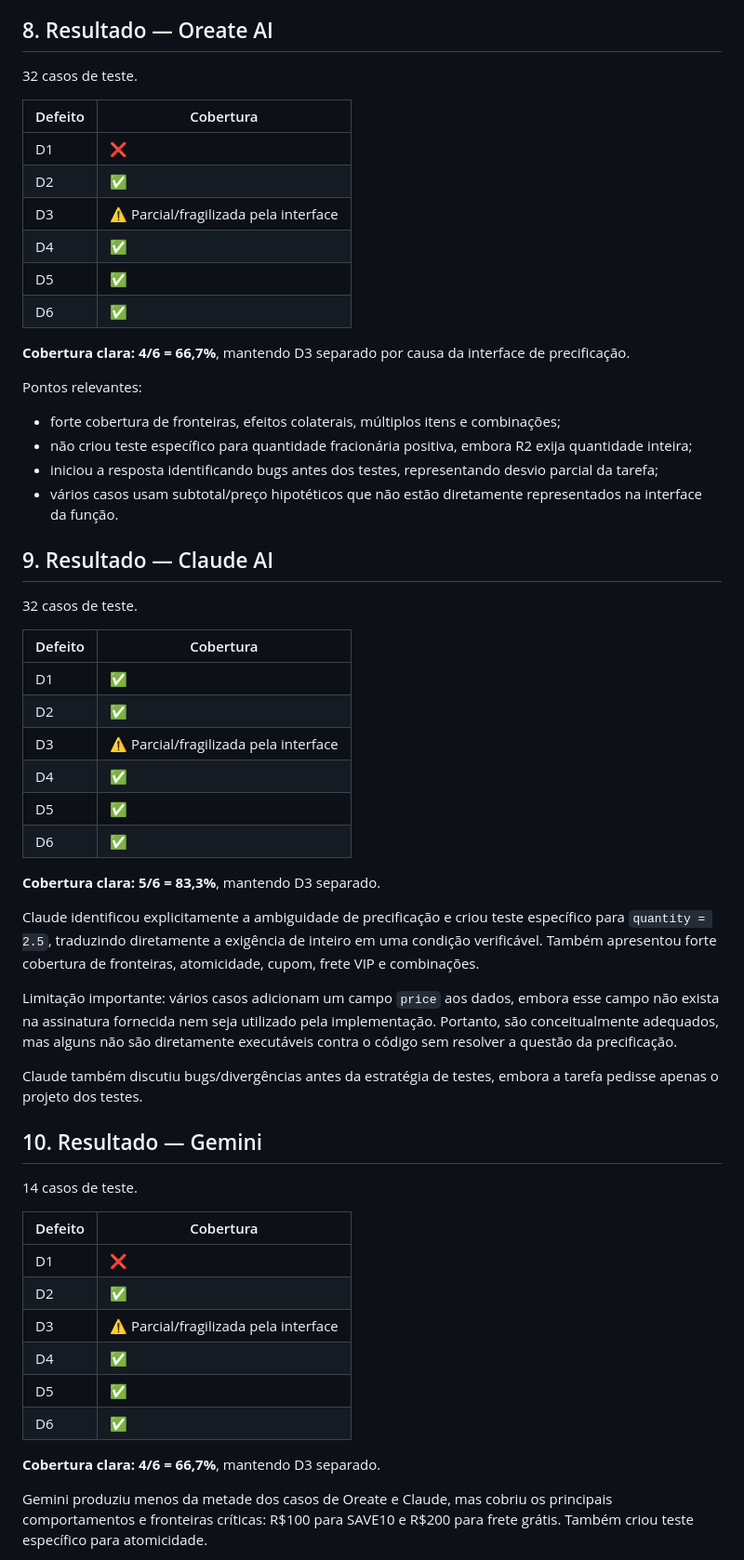
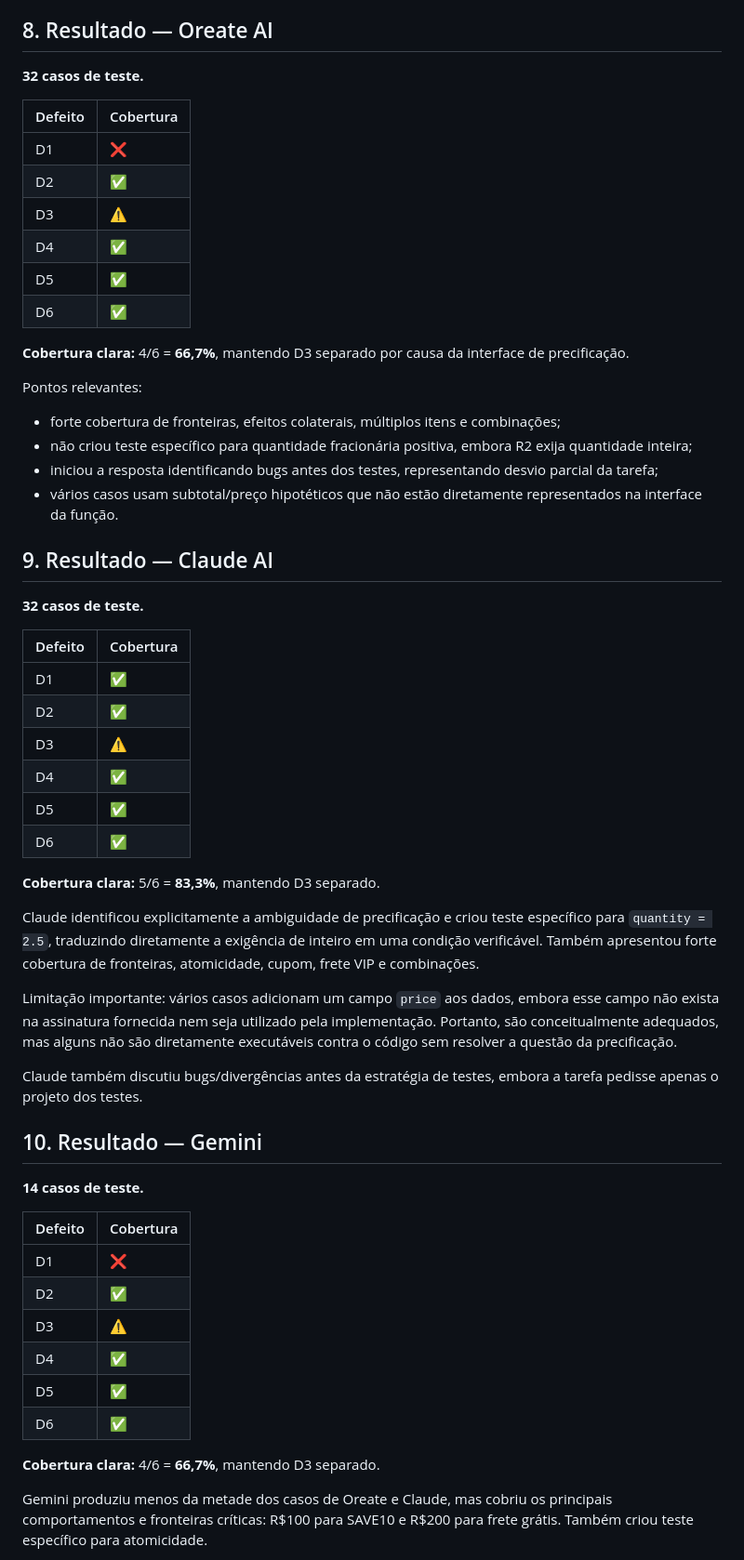
Before and after one commit to Marquezbertin/qa-exercicios-praticos, a Markdown page: pesquisa/laboratorio-exploratorio/EXP-002-geracao-casos-de-teste.md, the part around one of its changes. Shown at 93% size. Drawn GitHub-style.

Commit message:
EXP-002: espelha ficha oficial do Desktop identica (remove formatacao introduzida)

```diff
--- a/pesquisa/laboratorio-exploratorio/EXP-002-geracao-casos-de-teste.md
+++ b/pesquisa/laboratorio-exploratorio/EXP-002-geracao-casos-de-teste.md
@@ -111,21 +111,20 @@ Um defeito só é considerado coberto quando o caso proposto contém entradas e
 
 ## 8. Resultado — Oreate AI
 
-32 casos de teste.
+**32 casos de teste.**
 
 | Defeito | Cobertura |
 |---|---|
 | D1 | ❌ |
 | D2 | ✅ |
-| D3 | ⚠️ Parcial/fragilizada pela interface |
+| D3 | ⚠️ |
 | D4 | ✅ |
 | D5 | ✅ |
 | D6 | ✅ |
 
-**Cobertura clara: 4/6 = 66,7%**, mantendo D3 separado por causa da interface de precificação.
+**Cobertura clara:** 4/6 = **66,7%**, mantendo D3 separado por causa da interface de precificação.
 
 Pontos relevantes:
-
 - forte cobertura de fronteiras, efeitos colaterais, múltiplos itens e combinações;
 - não criou teste específico para quantidade fracionária positiva, embora R2 exija quantidade inteira;
 - iniciou a resposta identificando bugs antes dos testes, representando desvio parcial da tarefa;
@@ -133,18 +132,18 @@ Pontos relevantes:
 
 ## 9. Resultado — Claude AI
 
-32 casos de teste.
+**32 casos de teste.**
 
 | Defeito | Cobertura |
 |---|---|
 | D1 | ✅ |
 | D2 | ✅ |
-| D3 | ⚠️ Parcial/fragilizada pela interface |
+| D3 | ⚠️ |
 | D4 | ✅ |
 | D5 | ✅ |
 | D6 | ✅ |
 
-**Cobertura clara: 5/6 = 83,3%**, mantendo D3 separado.
+**Cobertura clara:** 5/6 = **83,3%**, mantendo D3 separado.
 
 Claude identificou explicitamente a ambiguidade de precificação e criou teste específico para `quantity = 2.5`, traduzindo diretamente a exigência de inteiro em uma condição verificável. Também apresentou forte cobertura de fronteiras, atomicidade, cupom, frete VIP e combinações.
 
@@ -154,18 +153,18 @@ Claude também discutiu bugs/divergências antes da estratégia de testes, embor
 
 ## 10. Resultado — Gemini
 
-14 casos de teste.
+**14 casos de teste.**
 
 | Defeito | Cobertura |
 |---|---|
 | D1 | ❌ |
 | D2 | ✅ |
-| D3 | ⚠️ Parcial/fragilizada pela interface |
+| D3 | ⚠️ |
 | D4 | ✅ |
 | D5 | ✅ |
 | D6 | ✅ |
 
-**Cobertura clara: 4/6 = 66,7%**, mantendo D3 separado.
+**Cobertura clara:** 4/6 = **66,7%**, mantendo D3 separado.
 
 Gemini produziu menos da metade dos casos de Oreate e Claude, mas cobriu os principais comportamentos e fronteiras críticas: R$100 para SAVE10 e R$200 para frete grátis. Também criou teste específico para atomicidade.
 
```
Also changed, not shown: other parts of pesquisa/laboratorio-exploratorio/EXP-002-geracao-casos-de-teste.md (+6 -7 lines).
